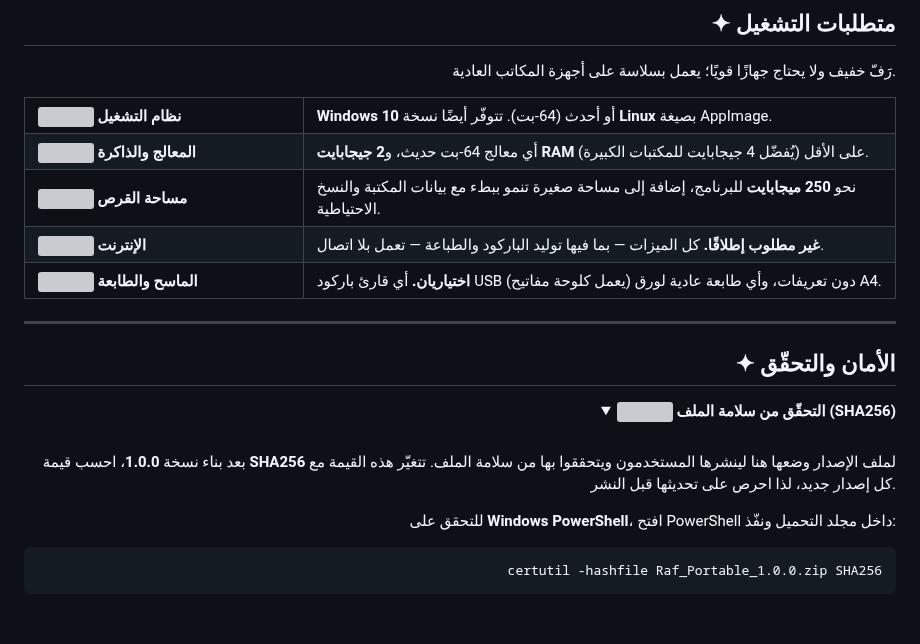
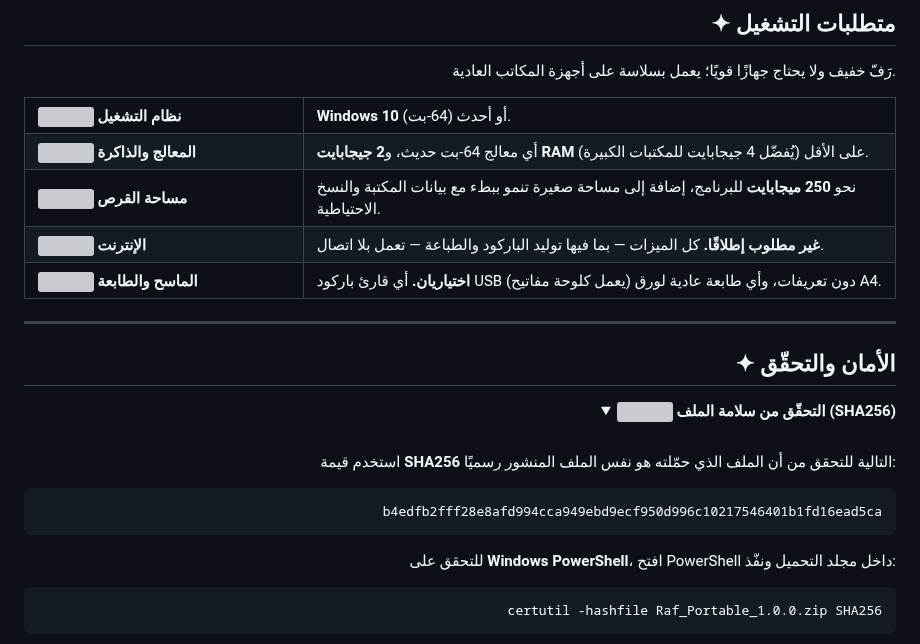
Before and after one commit to Hzifa33/raff, a Markdown page: README.md, the part around the change. Drawn GitHub-style; blank space fills up the shorter version; grey boxes are pictures that could not be loaded.

````diff
--- a/README.md
+++ b/README.md
@@ -193,7 +193,7 @@
 رَفّ خفيف ولا يحتاج جهازًا قويًا؛ يعمل بسلاسة على أجهزة المكاتب العادية.
 
 <table>
-<tr><td width="32%" valign="middle"><img src="https://icongr.am/feather/monitor.svg?size=96&color=b0894b" width="28" align="absmiddle" alt=""> <b>نظام التشغيل</b></td><td valign="middle"><b>Windows 10</b> أو أحدث (64-بت). تتوفّر أيضًا نسخة <b>Linux</b> بصيغة AppImage.</td></tr>
+<tr><td width="32%" valign="middle"><img src="https://icongr.am/feather/monitor.svg?size=96&color=b0894b" width="28" align="absmiddle" alt=""> <b>نظام التشغيل</b></td><td valign="middle"><b>Windows 10</b> أو أحدث (64-بت).</td></tr>
 <tr><td width="32%" valign="middle"><img src="https://icongr.am/feather/cpu.svg?size=96&color=b0894b" width="28" align="absmiddle" alt=""> <b>المعالج والذاكرة</b></td><td valign="middle">أي معالج 64-بت حديث، و<b>2 جيجابايت RAM</b> على الأقل (يُفضّل 4 جيجابايت للمكتبات الكبيرة).</td></tr>
 <tr><td width="32%" valign="middle"><img src="https://icongr.am/feather/hard-drive.svg?size=96&color=b0894b" width="28" align="absmiddle" alt=""> <b>مساحة القرص</b></td><td valign="middle">نحو <b>250 ميجابايت</b> للبرنامج، إضافة إلى مساحة صغيرة تنمو ببطء مع بيانات المكتبة والنسخ الاحتياطية.</td></tr>
 <tr><td width="32%" valign="middle"><img src="https://icongr.am/feather/wifi-off.svg?size=96&color=b0894b" width="28" align="absmiddle" alt=""> <b>الإنترنت</b></td><td valign="middle"><b>غير مطلوب إطلاقًا.</b> كل الميزات — بما فيها توليد الباركود والطباعة — تعمل بلا اتصال.</td></tr>
@@ -209,7 +209,11 @@
 
 <br>
 
-بعد بناء نسخة **1.0.0**، احسب قيمة **SHA256** لملف الإصدار وضعها هنا لينشرها المستخدمون ويتحققوا بها من سلامة الملف. تتغيّر هذه القيمة مع كل إصدار جديد، لذا احرص على تحديثها قبل النشر.
+استخدم قيمة **SHA256** التالية للتحقق من أن الملف الذي حمّلته هو نفس الملف المنشور رسميًا:
+
+```text
+b4edfb2fff28e8afd994cca949ebd9ecf950d996c10217546401b1fd16ead5ca
+```
 
 للتحقق على **Windows PowerShell**، افتح PowerShell داخل مجلد التحميل ونفّذ:
 
````
